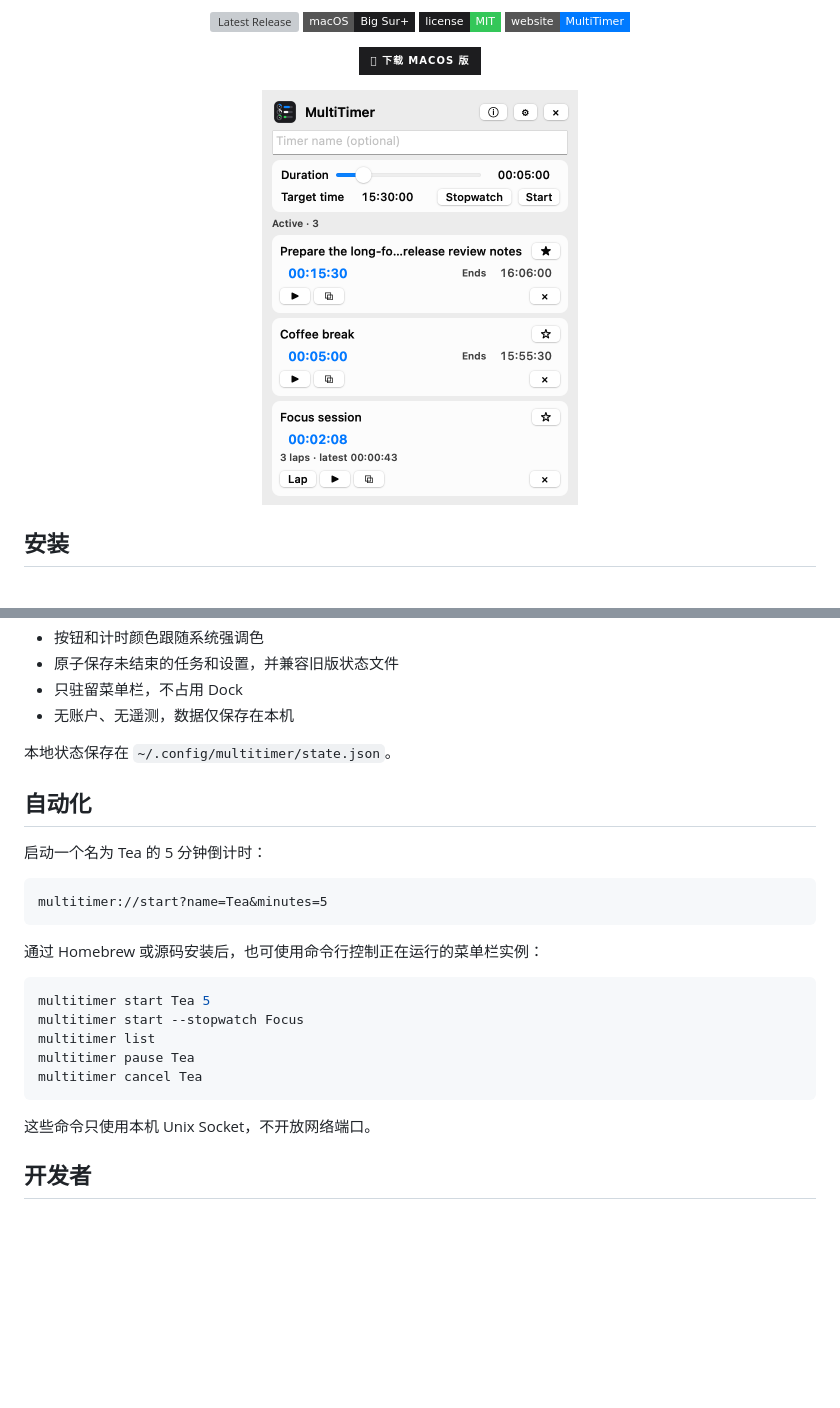
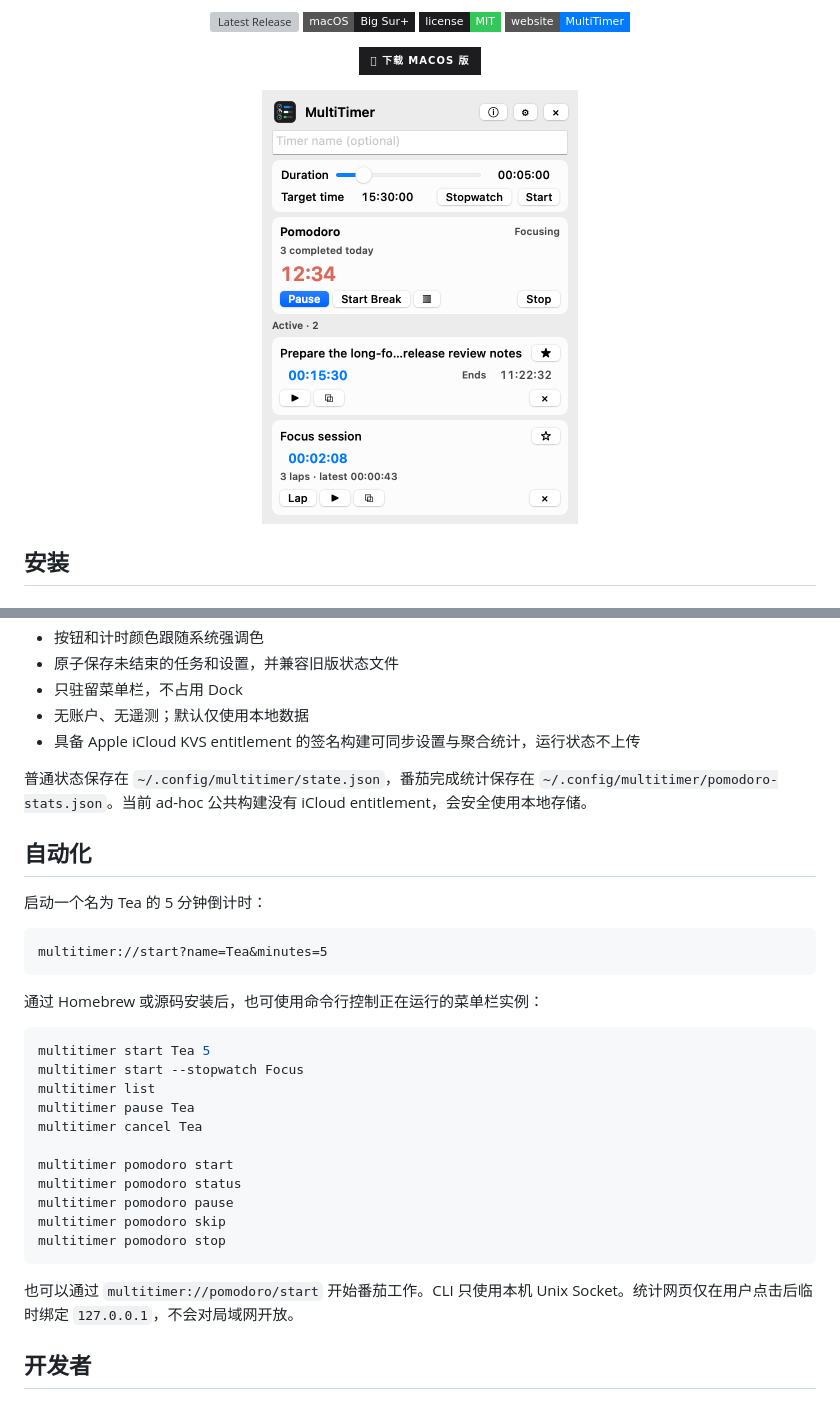
Before and after one commit to EchoForger/multi-timer, a Markdown page: README.md, 2 parts joined by grey strips. GitHub-like rendering; pictures changed too: light.png; badges without logos; blank space fills up the shorter version; grey boxes are pictures that could not be loaded.

Commit message:
发布 MultiTimer 0.6.0

````diff
--- a/README.md
+++ b/README.md
@@ -104,9 +114,10 @@ MultiTimer 每次启动都会通过 GitHub Release 检查最新版。发现新
 - 按钮和计时颜色跟随系统强调色
 - 原子保存未结束的任务和设置，并兼容旧版状态文件
 - 只驻留菜单栏，不占用 Dock
-- 无账户、无遥测，数据仅保存在本机
+- 无账户、无遥测；默认仅使用本地数据
+- 具备 Apple iCloud KVS entitlement 的签名构建可同步设置与聚合统计，运行状态不上传
 
-本地状态保存在 `~/.config/multitimer/state.json`。
+普通状态保存在 `~/.config/multitimer/state.json`，番茄完成统计保存在 `~/.config/multitimer/pomodoro-stats.json`。当前 ad-hoc 公共构建没有 iCloud entitlement，会安全使用本地存储。
 
 ## 自动化
 
@@ -124,9 +135,15 @@ multitimer start --stopwatch Focus
 multitimer list
 multitimer pause Tea
 multitimer cancel Tea
+
+multitimer pomodoro start
+multitimer pomodoro status
+multitimer pomodoro pause
+multitimer pomodoro skip
+multitimer pomodoro stop
 ```
 
-这些命令只使用本机 Unix Socket，不开放网络端口。
+也可以通过 `multitimer://pomodoro/start` 开始番茄工作。CLI 只使用本机 Unix Socket。统计网页仅在用户点击后临时绑定 `127.0.0.1`，不会对局域网开放。
 
 ## 开发者
 
````
Also changed, not shown: other parts of README.md (+11 -1 lines), FEATURE_TODO.md (added, +172 -0 lines), RELEASE_WORKFLOW.md (+3 -3 lines), ROADMAP.md (+15 -4 lines), dark.png, 6 other files.
